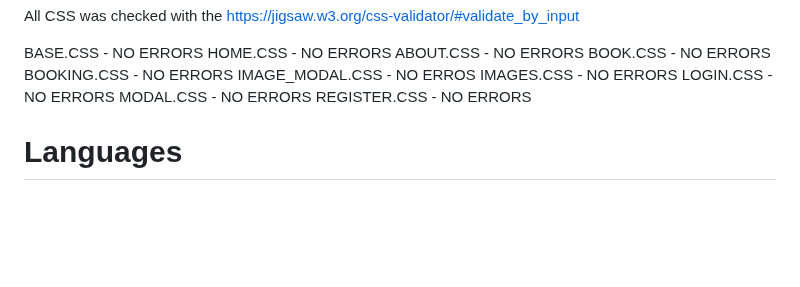
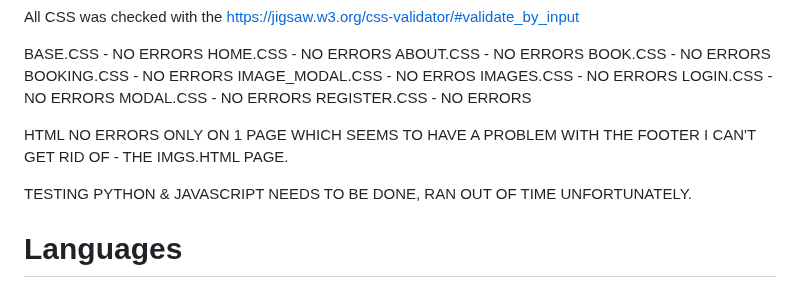
Before and after one commit to sammaxfleet/LOSIMPLEDJANGO, a Markdown page: README.md, the part around the change. Rendered like a GitHub page; blank space fills up the shorter version.

```diff
--- a/README.md
+++ b/README.md
@@ -296,6 +296,12 @@ LOGIN.CSS - NO ERRORS
 MODAL.CSS - NO ERRORS
 REGISTER.CSS - NO ERRORS
 
+
+
+HTML NO ERRORS ONLY ON 1 PAGE WHICH SEEMS TO HAVE A PROBLEM WITH THE FOOTER I CAN'T GET RID OF - THE IMGS.HTML PAGE.
+
+TESTING PYTHON & JAVASCRIPT NEEDS TO BE DONE, RAN OUT OF TIME UNFORTUNATELY.
+
 # Languages
 
 - HTML
```
